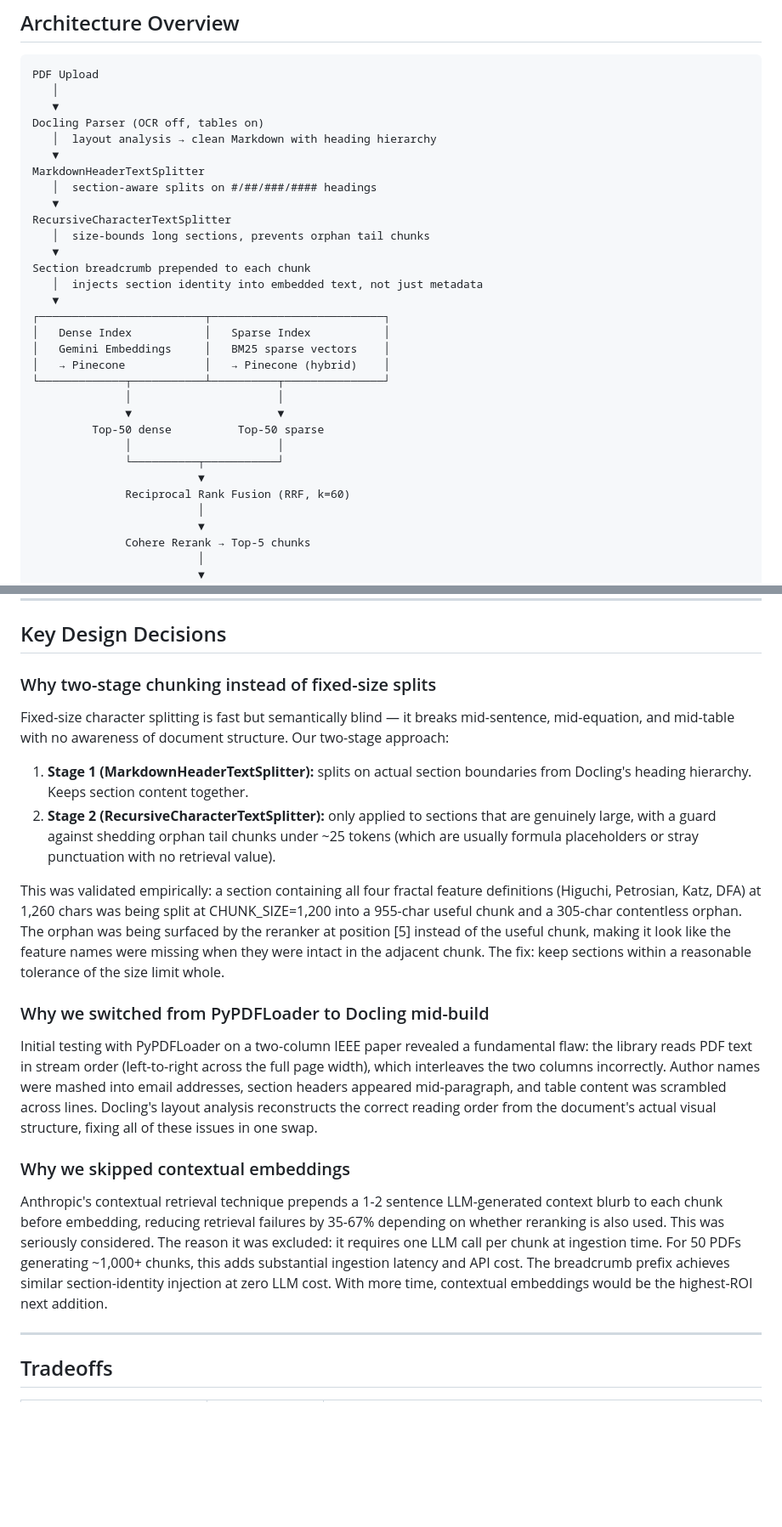
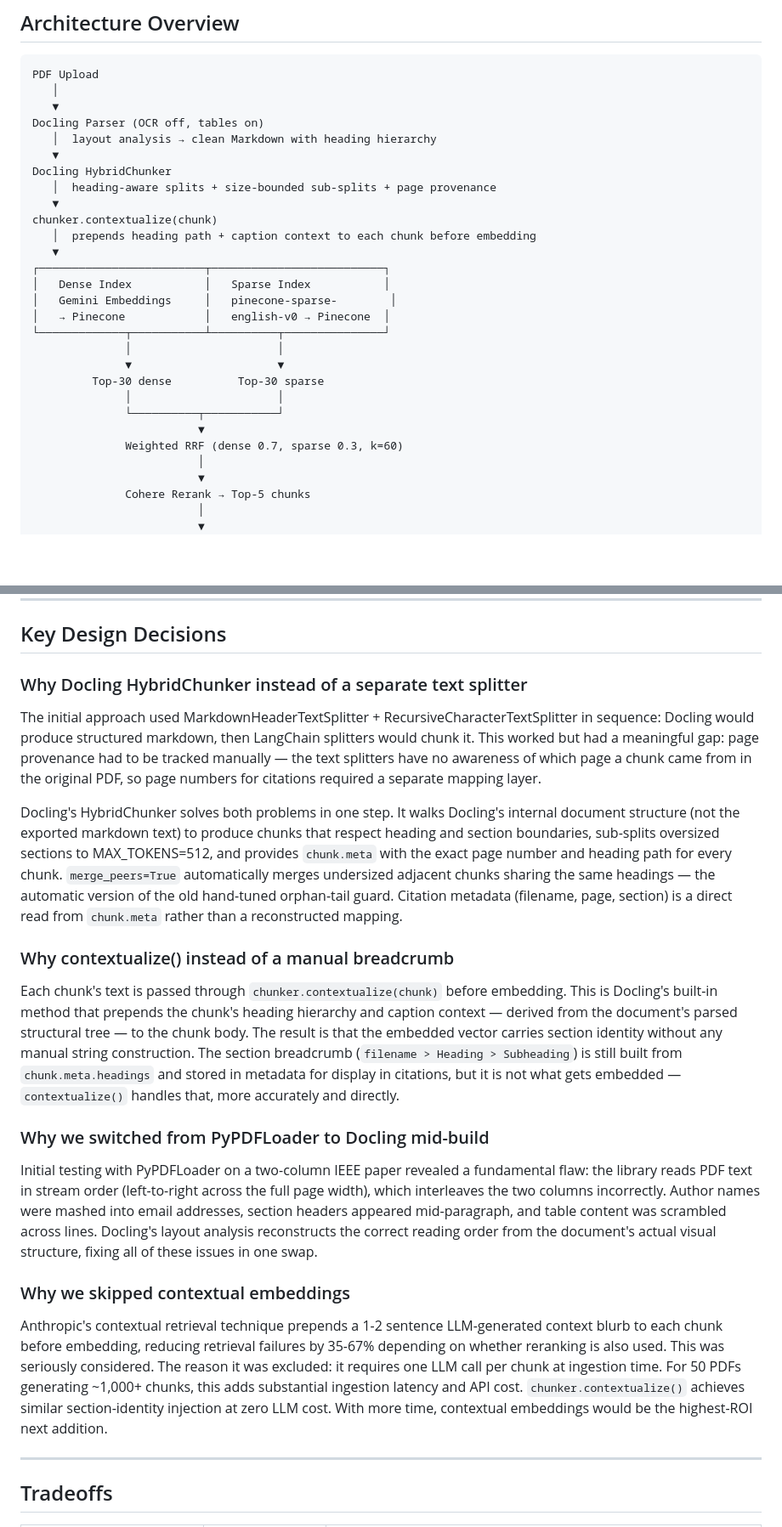
Before and after one commit to Shivanshxsharma/nergy-assignment-doc-intel, a Markdown page: README.md, 2 parts joined by grey strips. Shown at 85% size. Rendered like a GitHub page; blank space fills up the shorter version.

```diff
--- a/README.md
+++ b/README.md
@@ -18,27 +18,24 @@ PDF Upload
 Docling Parser (OCR off, tables on)
    │  layout analysis → clean Markdown with heading hierarchy
    ▼
-MarkdownHeaderTextSplitter
-   │  section-aware splits on #/##/###/#### headings
+Docling HybridChunker
+   │  heading-aware splits + size-bounded sub-splits + page provenance
    ▼
-RecursiveCharacterTextSplitter
-   │  size-bounds long sections, prevents orphan tail chunks
-   ▼
-Section breadcrumb prepended to each chunk
-   │  injects section identity into embedded text, not just metadata
+chunker.contextualize(chunk)
+   │  prepends heading path + caption context to each chunk before embedding
    ▼
 ┌─────────────────────────┬──────────────────────────┐
 │   Dense Index           │   Sparse Index           │
-│   Gemini Embeddings     │   BM25 sparse vectors    │
-│   → Pinecone            │   → Pinecone (hybrid)    │
+│   Gemini Embeddings     │   pinecone-sparse-        │
+│   → Pinecone            │   english-v0 → Pinecone  │
 └─────────────┬───────────┴──────────┬───────────────┘
               │                      │
               ▼                      ▼
-         Top-50 dense          Top-50 sparse
+         Top-30 dense          Top-30 sparse
               │                      │
               └──────────┬───────────┘
                          ▼
-              Reciprocal Rank Fusion (RRF, k=60)
+              Weighted RRF (dense 0.7, sparse 0.3, k=60)
                          │
                          ▼
               Cohere Rerank → Top-5 chunks
@@ -74,14 +71,15 @@ Section breadcrumb prepended to each chunk
 
 ## Key Design Decisions
 
-### Why two-stage chunking instead of fixed-size splits
+### Why Docling HybridChunker instead of a separate text splitter
 
-Fixed-size character splitting is fast but semantically blind — it breaks mid-sentence, mid-equation, and mid-table with no awareness of document structure. Our two-stage approach:
+The initial approach used MarkdownHeaderTextSplitter + RecursiveCharacterTextSplitter in sequence: Docling would produce structured markdown, then LangChain splitters would chunk it. This worked but had a meaningful gap: page provenance had to be tracked manually — the text splitters have no awareness of which page a chunk came from in the original PDF, so page numbers for citations required a separate mapping layer.
 
-1. **Stage 1 (MarkdownHeaderTextSplitter):** splits on actual section boundaries from Docling's heading hierarchy. Keeps section content together.
-2. **Stage 2 (RecursiveCharacterTextSplitter):** only applied to sections that are genuinely large, with a guard against shedding orphan tail chunks under ~25 tokens (which are usually formula placeholders or stray punctuation with no retrieval value).
+Docling's HybridChunker solves both problems in one step. It walks Docling's internal document structure (not the exported markdown text) to produce chunks that respect heading and section boundaries, sub-splits oversized sections to MAX_TOKENS=512, and provides `chunk.meta` with the exact page number and heading path for every chunk. `merge_peers=True` automatically merges undersized adjacent chunks sharing the same headings — the automatic version of the old hand-tuned orphan-tail guard. Citation metadata (filename, page, section) is a direct read from `chunk.meta` rather than a reconstructed mapping.
 
-This was validated empirically: a section containing all four fractal feature definitions (Higuchi, Petrosian, Katz, DFA) at 1,260 chars was being split at CHUNK_SIZE=1,200 into a 955-char useful chunk and a 305-char contentless orphan. The orphan was being surfaced by the reranker at position [5] instead of the useful chunk, making it look like the feature names were missing when they were intact in the adjacent chunk. The fix: keep sections within a reasonable tolerance of the size limit whole.
+### Why contextualize() instead of a manual breadcrumb
+
+Each chunk's text is passed through `chunker.contextualize(chunk)` before embedding. This is Docling's built-in method that prepends the chunk's heading hierarchy and caption context — derived from the document's parsed structural tree — to the chunk body. The result is that the embedded vector carries section identity without any manual string construction. The section breadcrumb (`filename > Heading > Subheading`) is still built from `chunk.meta.headings` and stored in metadata for display in citations, but it is not what gets embedded — `contextualize()` handles that, more accurately and directly.
 
 ### Why we switched from PyPDFLoader to Docling mid-build
 
@@ -89,7 +87,7 @@ Initial testing with PyPDFLoader on a two-column IEEE paper revealed a fundament
 
 ### Why we skipped contextual embeddings
 
-Anthropic's contextual retrieval technique prepends a 1-2 sentence LLM-generated context blurb to each chunk before embedding, reducing retrieval failures by 35-67% depending on whether reranking is also used. This was seriously considered. The reason it was excluded: it requires one LLM call per chunk at ingestion time. For 50 PDFs generating ~1,000+ chunks, this adds substantial ingestion latency and API cost. The breadcrumb prefix achieves similar section-identity injection at zero LLM cost. With more time, contextual embeddings would be the highest-ROI next addition.
+Anthropic's contextual retrieval technique prepends a 1-2 sentence LLM-generated context blurb to each chunk before embedding, reducing retrieval failures by 35-67% depending on whether reranking is also used. This was seriously considered. The reason it was excluded: it requires one LLM call per chunk at ingestion time. For 50 PDFs generating ~1,000+ chunks, this adds substantial ingestion latency and API cost. `chunker.contextualize()` achieves similar section-identity injection at zero LLM cost. With more time, contextual embeddings would be the highest-ROI next addition.
 
 ---
 
```
Also changed, not shown: other parts of README.md (+15 -12 lines).
